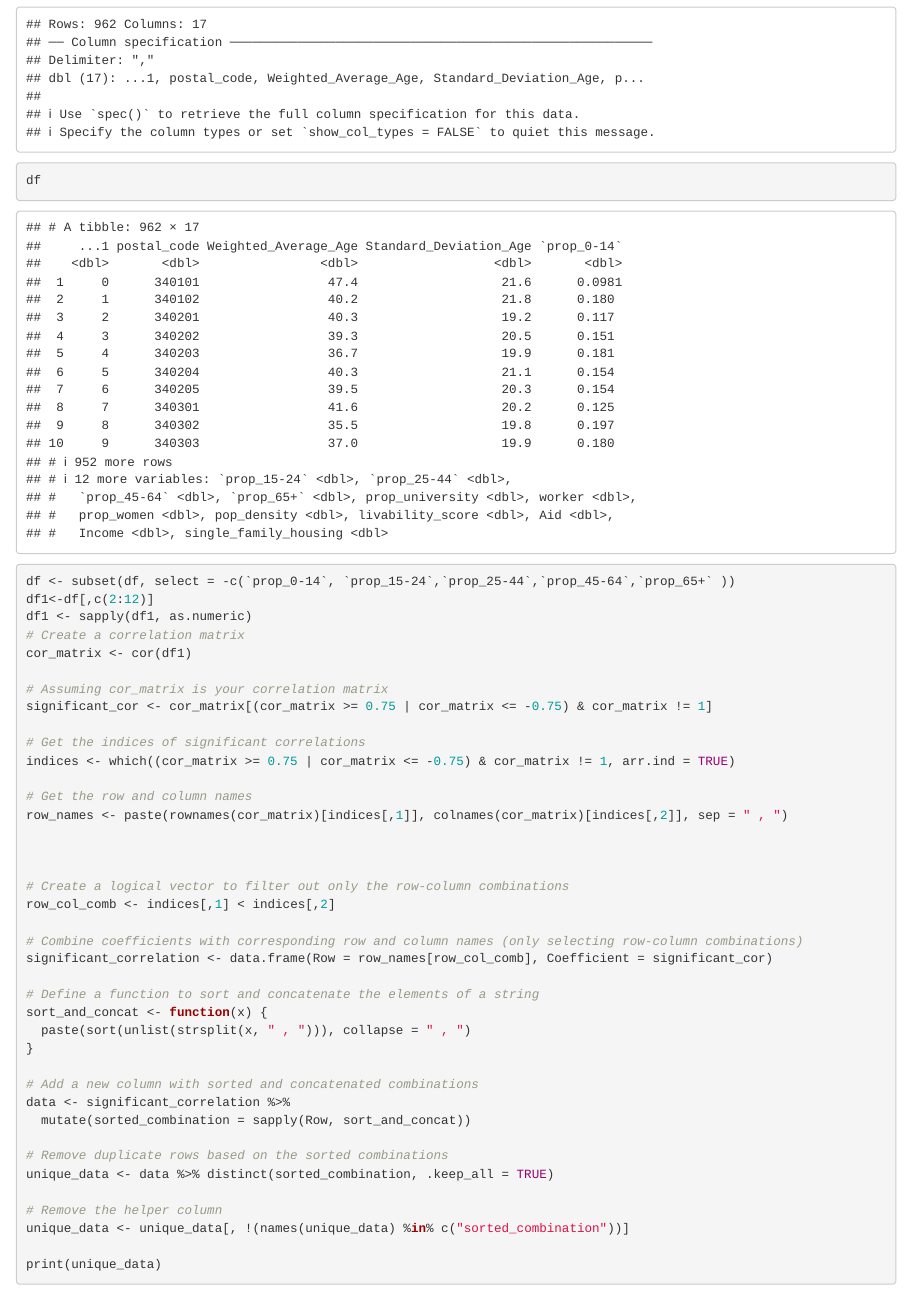
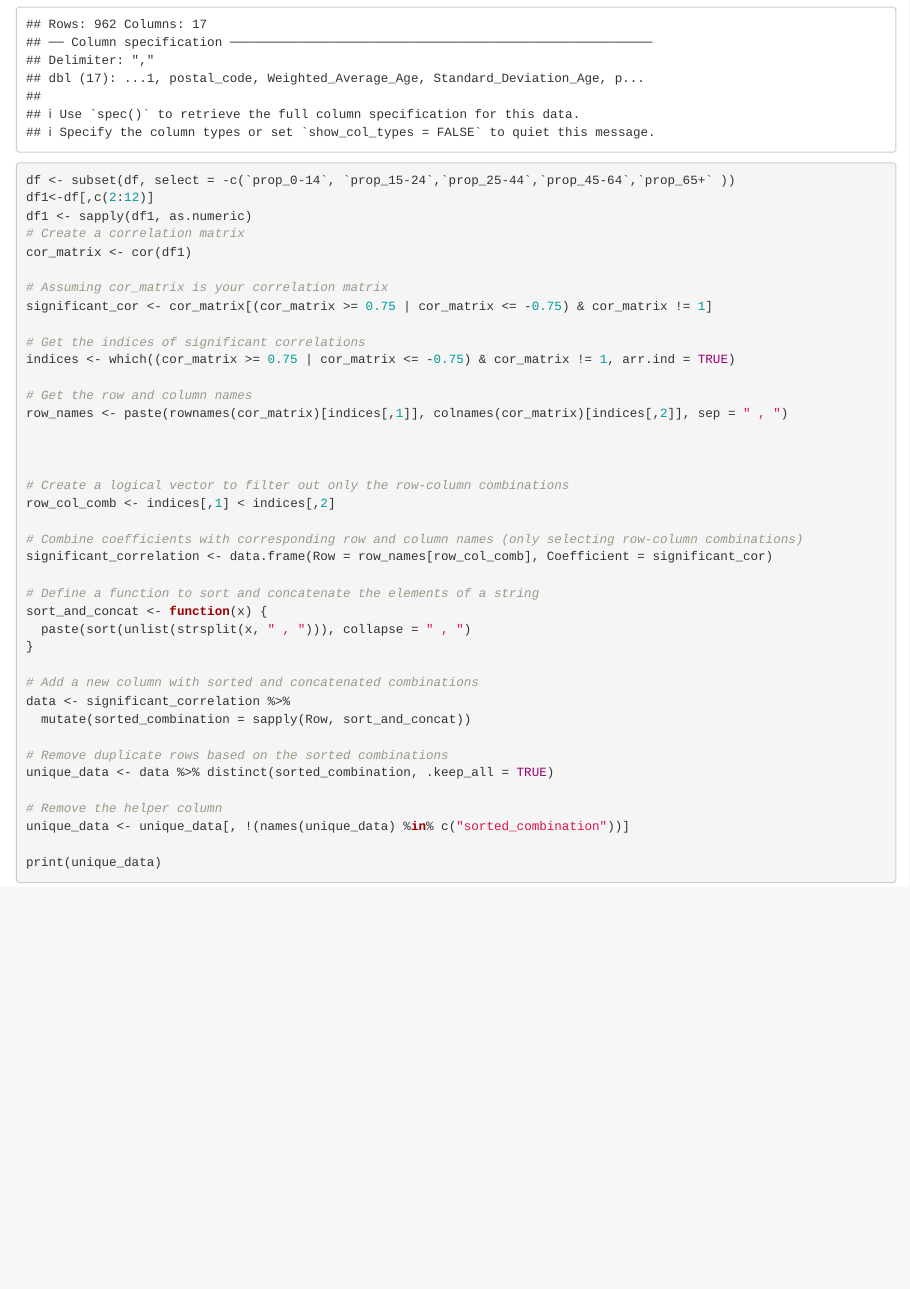
Before and after one commit to DarianOthman/SSP, an R Markdown document (Data_Analysis.Rmd): the page in a window 1100 px wide, from 590 px down. Rendered offline with R 4.5, knitr and Pandoc, with nearby package versions.

Commit message:
File Cleaning

````diff
--- a/Data_Analysis.Rmd
+++ b/Data_Analysis.Rmd
@@ -8,9 +8,6 @@ library(readr)
 library(dplyr)
 library(corrplot)
 df <- read_csv("~/BISS/SSP/Code/Data/normalized_variables.csv")
-```
-```{r}
-df
 ```
 
 ```{r}
````
Also changed, not shown: 1 other file.
